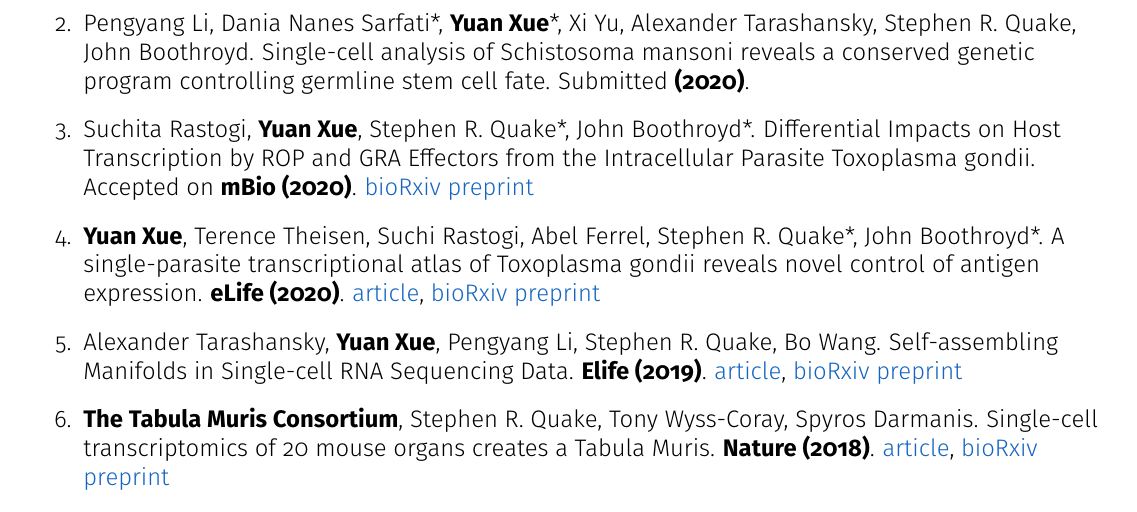
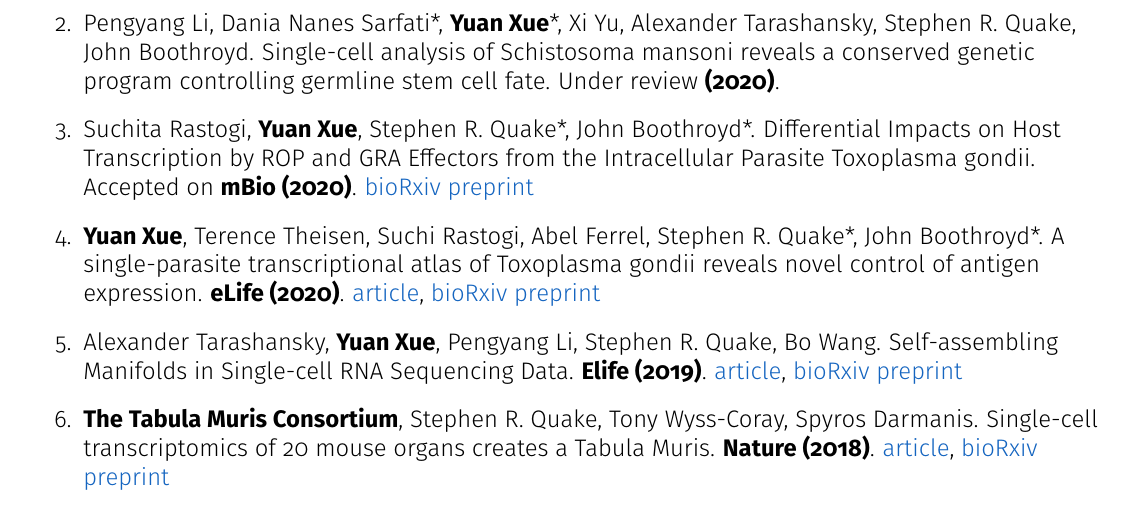
Before and after one commit to xuesoso/xuesoso.github.io, a LaTeX CV (cv/cv.tex): part of page 2 of 3, cut so that both start at the same text. Compiled offline with pdfLaTeX.

Commit message:
updated CV

```diff
--- a/cv/cv.tex
+++ b/cv/cv.tex
@@ -266,7 +266,7 @@ I have over a decade long experience in life sciences research. I have expertise
 
 \begin{enumerate}
     \item \textbf{Yuan Xue}, Stephen R. Quake. Temperature effect on DNA polymerase fidelity. In preparation \textbf{(2020)}.
-    \item Pengyang Li, Dania Nanes Sarfati*, \textbf{Yuan Xue}*, Xi Yu, Alexander Tarashansky, Stephen R. Quake, John Boothroyd. Single-cell analysis of Schistosoma mansoni reveals a conserved genetic program controlling germline stem cell fate. Submitted \textbf{(2020)}.
+    \item Pengyang Li, Dania Nanes Sarfati*, \textbf{Yuan Xue}*, Xi Yu, Alexander Tarashansky, Stephen R. Quake, John Boothroyd. Single-cell analysis of Schistosoma mansoni reveals a conserved genetic program controlling germline stem cell fate. Under review \textbf{(2020)}.
     \item Suchita Rastogi, \textbf{Yuan Xue}, Stephen R. Quake*, John Boothroyd*. Differential Impacts on Host Transcription by ROP and GRA Effectors from the Intracellular Parasite Toxoplasma gondii. Accepted on \textbf{mBio (2020)}. \href{https://www.biorxiv.org/content/10.1101/2020.02.04.934570v2.abstract}{bioRxiv preprint}
     \item \textbf{Yuan Xue}, Terence Theisen, Suchi Rastogi, Abel Ferrel, Stephen R. Quake*, John Boothroyd*. A single-parasite transcriptional atlas of Toxoplasma gondii reveals novel control of antigen expression. \textbf{eLife (2020)}. \href{https://elifesciences.org/articles/54129}{article}, \href{https://www.biorxiv.org/content/10.1101/656165v2}{bioRxiv preprint}
     \item Alexander Tarashansky, \textbf{Yuan Xue}, Pengyang Li, Stephen R. Quake, Bo Wang. Self-assembling Manifolds in Single-cell RNA Sequencing Data. \textbf{Elife (2019)}. \href{https://elifesciences.org/articles/48994}{article}, \href{https://www.biorxiv.org/content/10.1101/364166v2}{bioRxiv preprint}
```
Also changed, not shown: cv/cv.pdf.
